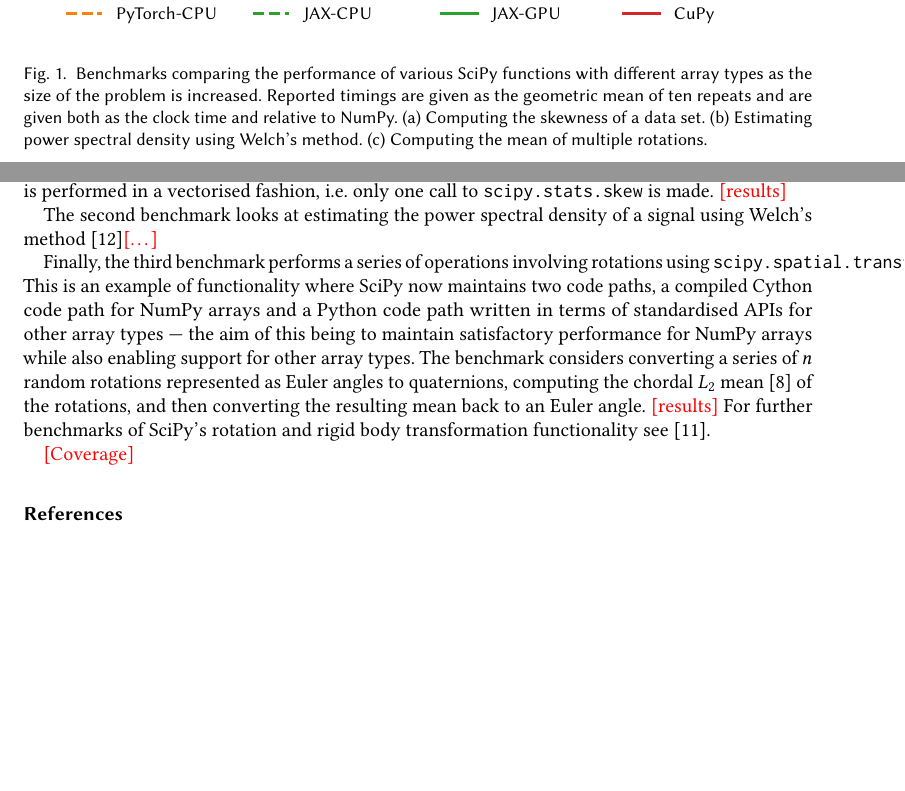
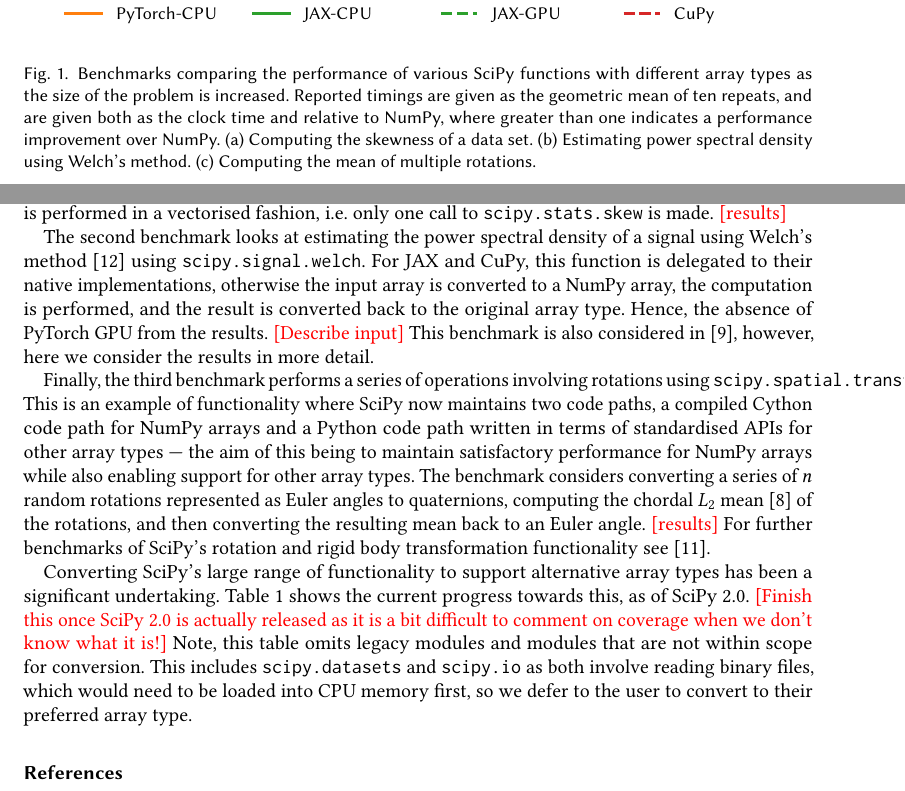
Before and after one commit to scipy/scipy-articles, a LaTeX paper (scipy-2.0/src/paper.tex): two parts of pages 3 and 4 of 6, joined at a grey line, cut so that both start at the same text, the shorter picture padded with empty space. Compiled offline with pdfLaTeX.

Commit message:
a bit more

```diff
--- a/scipy-2.0/src/paper.tex
+++ b/scipy-2.0/src/paper.tex
@@ -222,8 +222,10 @@ structure for sharing tensors among frameworks.
     \includegraphics{figures/benchmark.pdf}
     \caption{Benchmarks comparing the performance of various SciPy functions with
     different array types as the size of the problem is increased. Reported timings
-    are given as the geometric mean of ten repeats and are given both as the
-    clock time and relative to NumPy. (a) Computing the skewness of a data set.
+    are given as the geometric mean of ten repeats, and are given both as the
+    clock time and relative to NumPy, where greater than one indicates a performance
+    improvement over NumPy.
+    (a) Computing the skewness of a data set.
     (b) Estimating power spectral density using Welch’s method.
     (c) Computing the mean of multiple rotations.}
 \end{figure}
@@ -250,7 +252,13 @@ a vectorised fashion, i.e. only one call to \texttt{scipy.stats.skew} is made.
 \todo{results}
 
 The second benchmark looks at estimating the power spectral density of a signal
-using Welch's method~\cite{Welch1967}\todo{\dots}
+using Welch's method~\cite{Welch1967} using \texttt{scipy.signal.welch}.
+For JAX and CuPy, this function is delegated to their native implementations, otherwise
+the input array is converted to a NumPy array, the computation is performed, and the
+result is converted back to the original array type. Hence, the absence of PyTorch
+GPU from the results. \todo{Describe input}
+This benchmark is also considered
+in~\cite{Meurer2023}, however, here we consider the results in more detail.
 
 Finally, the third benchmark performs a series of operations involving rotations using
 \texttt{scipy.spatial.transform.Rotation}. This is an example of functionality where
@@ -263,8 +271,6 @@ computing the chordal $L_2$ mean~\cite{Hartley2013} of the rotations, and then
 converting the resulting mean back
 to an Euler angle. \todo{results} For further benchmarks of SciPy's rotation and
 rigid body transformation functionality see~\cite{rotaion}.
-
-\todo{Coverage}
 
 \begin{table}
   \caption{Coverage of modules in SciPy 2.0 supporting alternative array packages.
@@ -313,6 +315,14 @@ Overall & 34 \% & 39 \% & 19 \% & 38 \% & 19 \% & 24 \% \\
 \end{tabular}
 \end{table}
 
+Converting SciPy's large range of functionality to support alternative array types has
+been a significant undertaking. Table~\ref{tab:coverage} shows the current progress
+towards this, as of SciPy 2.0. \todo{Finish this once SciPy 2.0 is actually
+released as it is a bit difficult to comment on coverage when we don't know what it
+is!} Note, this table omits legacy modules and modules that are not within scope for
+conversion. This includes \texttt{scipy.datasets} and \texttt{scipy.io} as both involve
+reading binary files, which would need to be loaded into CPU memory first, so we defer
+to the user to convert to their preferred array type.
 
 \bibliographystyle{ACM-Reference-Format}
 \bibliography{references}
```
Also changed, not shown: scipy-2.0/src/figures/benchmark.pdf, scipy-2.0/src/paper.tex (6 more changed lines), 3 other files.
